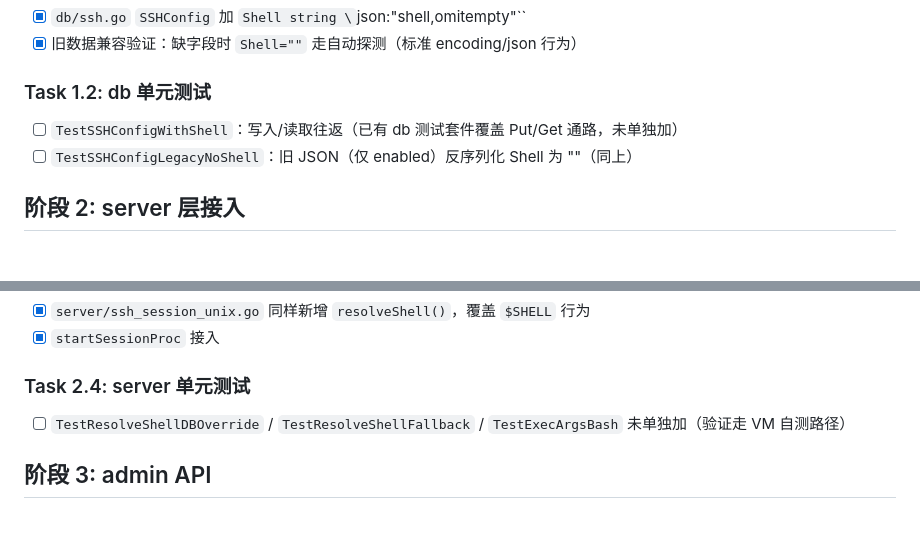
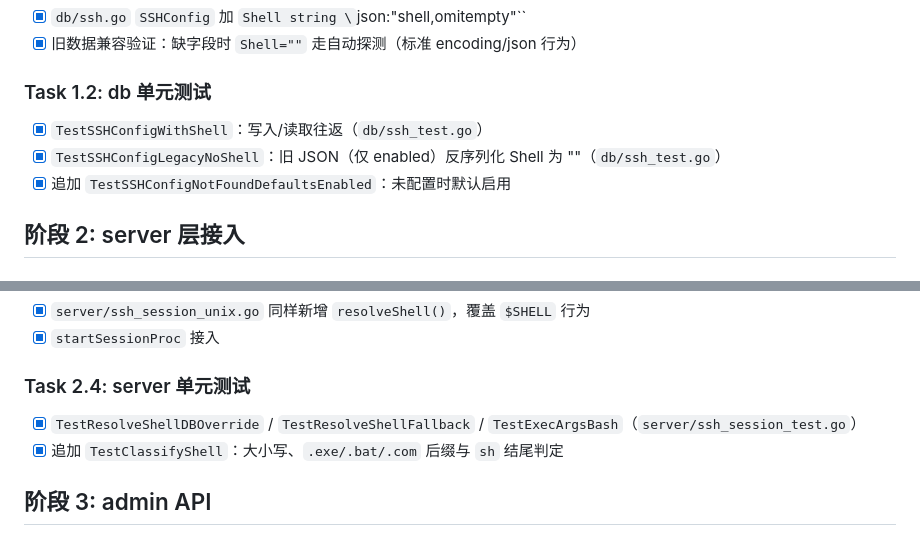
Before and after one commit to whipfeng/phaethon, a Markdown page: docs/tasks/ssh-shell-configurable-tasks.md, 2 parts joined by grey strips. Drawn GitHub-style.

Commit message:
docs(tasks): SSH shell 单测项标记完成
Task 1.2 与 Task 2.4 的测试项已在 db/ssh_test.go 与
server/ssh_session_test.go 中落地，勾选并补充实际覆盖说明。

```diff
--- a/docs/tasks/ssh-shell-configurable-tasks.md
+++ b/docs/tasks/ssh-shell-configurable-tasks.md
@@ -11,8 +11,9 @@
 - [x] 旧数据兼容验证：缺字段时 `Shell=""` 走自动探测（标准 encoding/json 行为）
 
 ### Task 1.2: db 单元测试
-- [ ] `TestSSHConfigWithShell`：写入/读取往返（已有 db 测试套件覆盖 Put/Get 通路，未单独加）
-- [ ] `TestSSHConfigLegacyNoShell`：旧 JSON（仅 enabled）反序列化 Shell 为 ""（同上）
+- [x] `TestSSHConfigWithShell`：写入/读取往返（`db/ssh_test.go`）
+- [x] `TestSSHConfigLegacyNoShell`：旧 JSON（仅 enabled）反序列化 Shell 为 ""（`db/ssh_test.go`）
+- [x] 追加 `TestSSHConfigNotFoundDefaultsEnabled`：未配置时默认启用
 
 ## 阶段 2: server 层接入
 
@@ -30,7 +31,8 @@
 - [x] `startSessionProc` 接入
 
 ### Task 2.4: server 单元测试
-- [ ] `TestResolveShellDBOverride` / `TestResolveShellFallback` / `TestExecArgsBash` 未单独加（验证走 VM 自测路径）
+- [x] `TestResolveShellDBOverride` / `TestResolveShellFallback` / `TestExecArgsBash`（`server/ssh_session_test.go`）
+- [x] 追加 `TestClassifyShell`：大小写、`.exe/.bat/.com` 后缀与 `sh` 结尾判定
 
 ## 阶段 3: admin API
 
```
